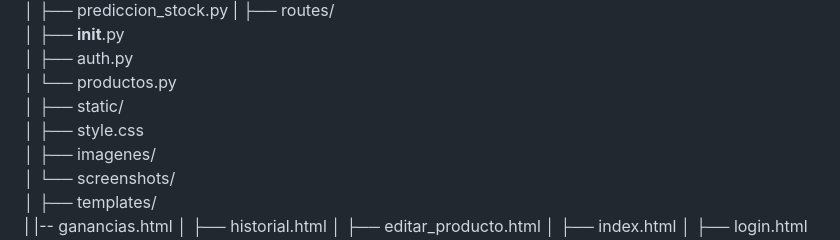
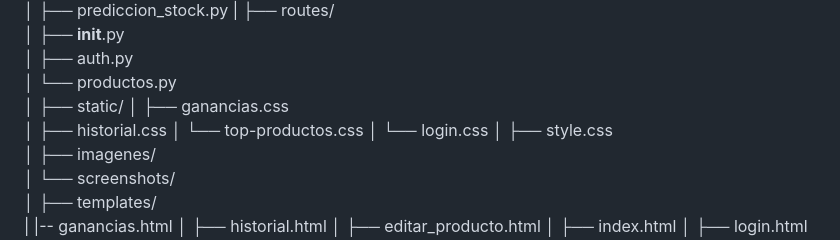
Before and after one commit to FelipeValencia-Dev90/Inventario-Mafe, a Markdown page: README.md, the part around the change printed below. Rendered like a GitHub page.

```diff
--- a/README.md
+++ b/README.md
@@ -272,6 +292,10 @@ InventarioAVA/
 │ └── productos.py
 │
 ├── static/
+│ ├── ganancias.css
+│ ├── historial.css
+│ └── top-productos.css
+│ └── login.css
 │ ├── style.css
 │ ├── imagenes/
 │ └── screenshots/
```
Also changed, not shown: other parts of README.md (+41 -21 lines), static/screenshots/login.png, 1 other file.
